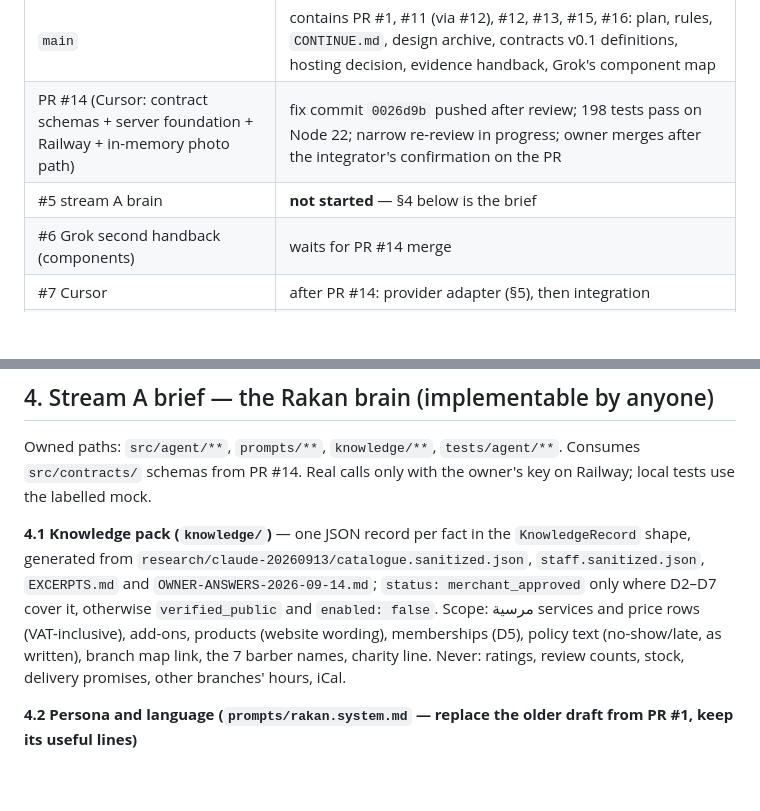
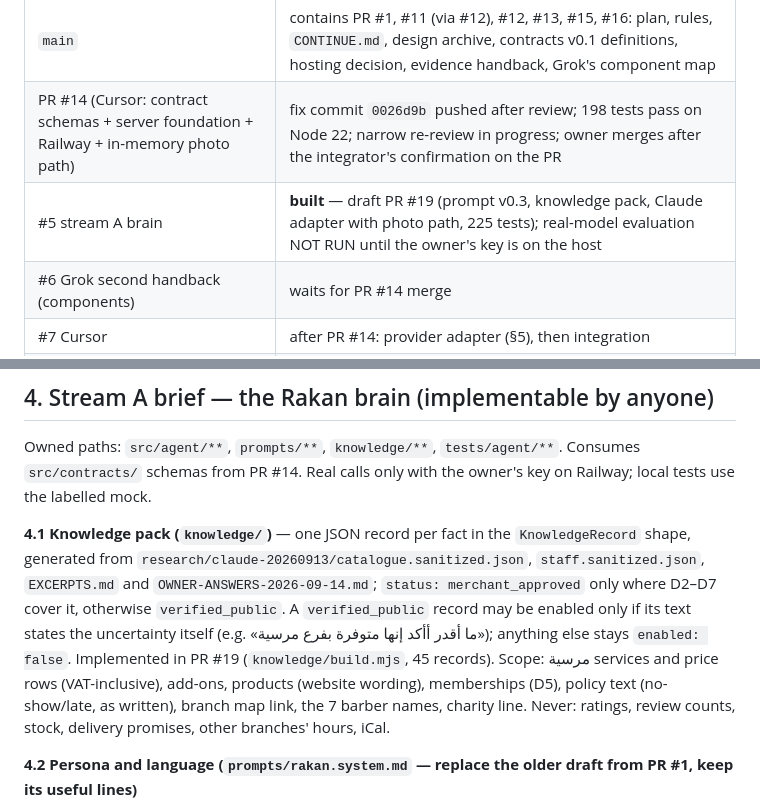
Before and after one commit to mohamedyousalama-ctrl/Theweekend, a Markdown page: docs/18-HANDOVER-INTEGRATOR.md, 2 parts joined by grey strips. Drawn GitHub-style; blank space fills up the shorter version.

Commit message:
docs(C): handover — knowledge enablement rule and stream A status after PR #19
Co-Authored-By: Claude Fable 5.1 <noreply@anthropic.com>
Claude-Session: https://claude.ai/code/session_016EdCdLZKSJLucBEyKQm7e7

```diff
--- a/docs/18-HANDOVER-INTEGRATOR.md
+++ b/docs/18-HANDOVER-INTEGRATOR.md
@@ -22,7 +22,7 @@ Rules that do not change with the person: `AGENTS.md`, `CONTINUE.md` §3–§4,
 |---|---|
 | `main` | contains PR #1, #11 (via #12), #12, #13, #15, #16: plan, rules, `CONTINUE.md`, design archive, contracts v0.1 definitions, hosting decision, evidence handback, Grok's component map |
 | PR #14 (Cursor: contract schemas + server foundation + Railway + in-memory photo path) | fix commit `0026d9b` pushed after review; 198 tests pass on Node 22; narrow re-review in progress; owner merges after the integrator's confirmation on the PR |
-| #5 stream A brain | **not started** — §4 below is the brief |
+| #5 stream A brain | **built** — draft PR #19 (prompt v0.3, knowledge pack, Claude adapter with photo path, 225 tests); real-model evaluation NOT RUN until the owner's key is on the host |
 | #6 Grok second handback (components) | waits for PR #14 merge |
 | #7 Cursor | after PR #14: provider adapter (§5), then integration |
 | #8 owner walkthrough | not started |
@@ -52,7 +52,7 @@ Rules that do not change with the person: `AGENTS.md`, `CONTINUE.md` §3–§4,
 
 Owned paths: `src/agent/**`, `prompts/**`, `knowledge/**`, `tests/agent/**`. Consumes `src/contracts/` schemas from PR #14. Real calls only with the owner's key on Railway; local tests use the labelled mock.
 
-**4.1 Knowledge pack (`knowledge/`)** — one JSON record per fact in the `KnowledgeRecord` shape, generated from `research/claude-20260913/catalogue.sanitized.json`, `staff.sanitized.json`, `EXCERPTS.md` and `OWNER-ANSWERS-2026-09-14.md`; `status: merchant_approved` only where D2–D7 cover it, otherwise `verified_public` and `enabled: false`. Scope: مرسية services and price rows (VAT-inclusive), add-ons, products (website wording), memberships (D5), policy text (no-show/late, as written), branch map link, the 7 barber names, charity line. Never: ratings, review counts, stock, delivery promises, other branches' hours, iCal.
+**4.1 Knowledge pack (`knowledge/`)** — one JSON record per fact in the `KnowledgeRecord` shape, generated from `research/claude-20260913/catalogue.sanitized.json`, `staff.sanitized.json`, `EXCERPTS.md` and `OWNER-ANSWERS-2026-09-14.md`; `status: merchant_approved` only where D2–D7 cover it, otherwise `verified_public`. A `verified_public` record may be enabled only if its text states the uncertainty itself (e.g. «ما أقدر أأكد إنها متوفرة بفرع مرسية»); anything else stays `enabled: false`. Implemented in PR #19 (`knowledge/build.mjs`, 45 records). Scope: مرسية services and price rows (VAT-inclusive), add-ons, products (website wording), memberships (D5), policy text (no-show/late, as written), branch map link, the 7 barber names, charity line. Never: ratings, review counts, stock, delivery promises, other branches' hours, iCal.
 
 **4.2 Persona and language (`prompts/rakan.system.md` — replace the older draft from PR #1, keep its useful lines)**
 - Rakan (راكان), The Weekend's digital assistant. Says it is digital when asked («إي، أنا راكان، مساعد ذا ويكند الرقمي»). No invented human biography, no head-receptionist identity, no «خميس».
```
